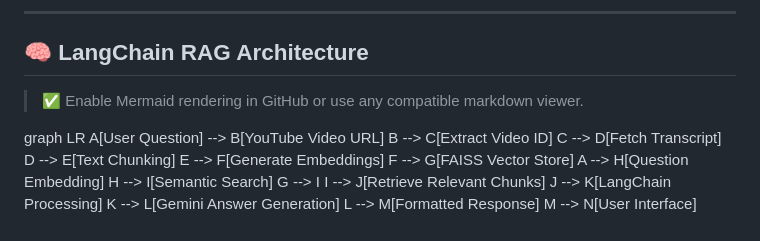
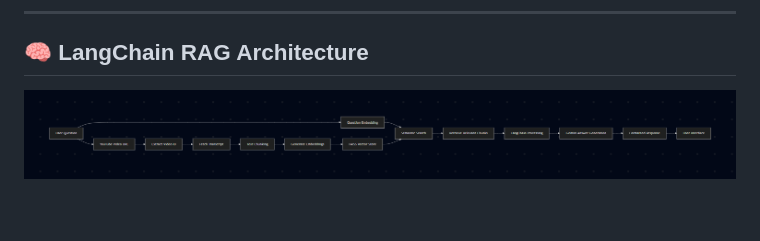
Before and after one commit to Prince-Saxena/TubeQA, a Markdown page: README.md, the part around the change. GitHub-like rendering; pictures changed too: images/workflow.png (added).

```diff
--- a/README.md
+++ b/README.md
@@ -49,20 +49,4 @@ This project enables interactive question answering over YouTube videos — a pr
 
 ## 🧠 LangChain RAG Architecture
 
-> ✅ Enable Mermaid rendering in GitHub or use any compatible markdown viewer.
-
-graph LR
-    A[User Question] --> B[YouTube Video URL]
-    B --> C[Extract Video ID]
-    C --> D[Fetch Transcript]
-    D --> E[Text Chunking]
-    E --> F[Generate Embeddings]
-    F --> G[FAISS Vector Store]
-    A --> H[Question Embedding]
-    H --> I[Semantic Search]
-    G --> I
-    I --> J[Retrieve Relevant Chunks]
-    J --> K[LangChain Processing]
-    K --> L[Gemini Answer Generation]
-    L --> M[Formatted Response]
-    M --> N[User Interface]
+![Work Flow](/images/workflow.png)
```
